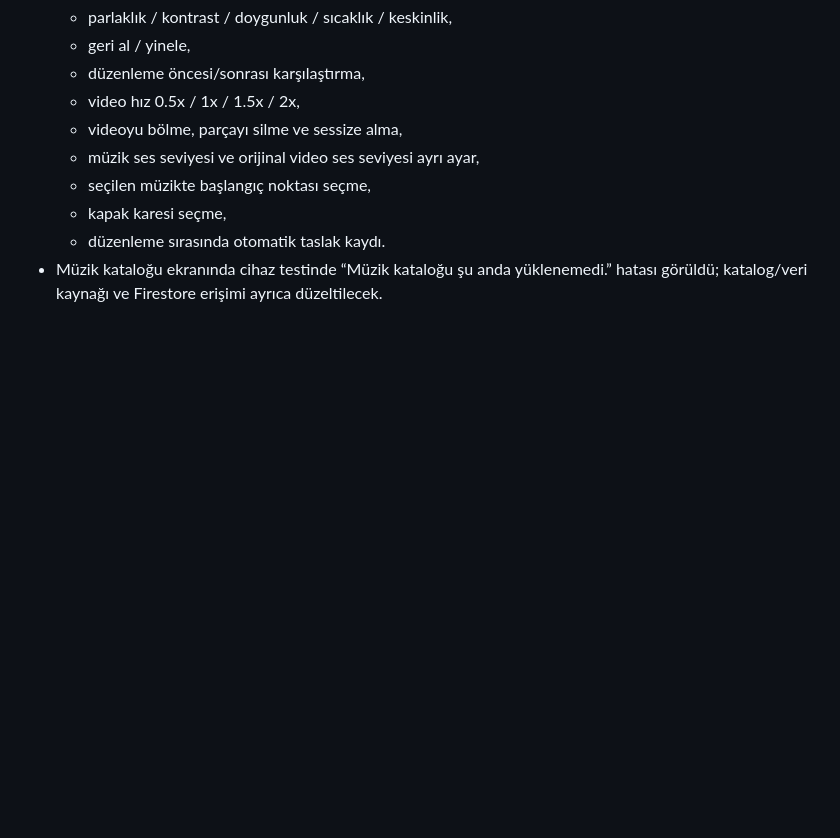
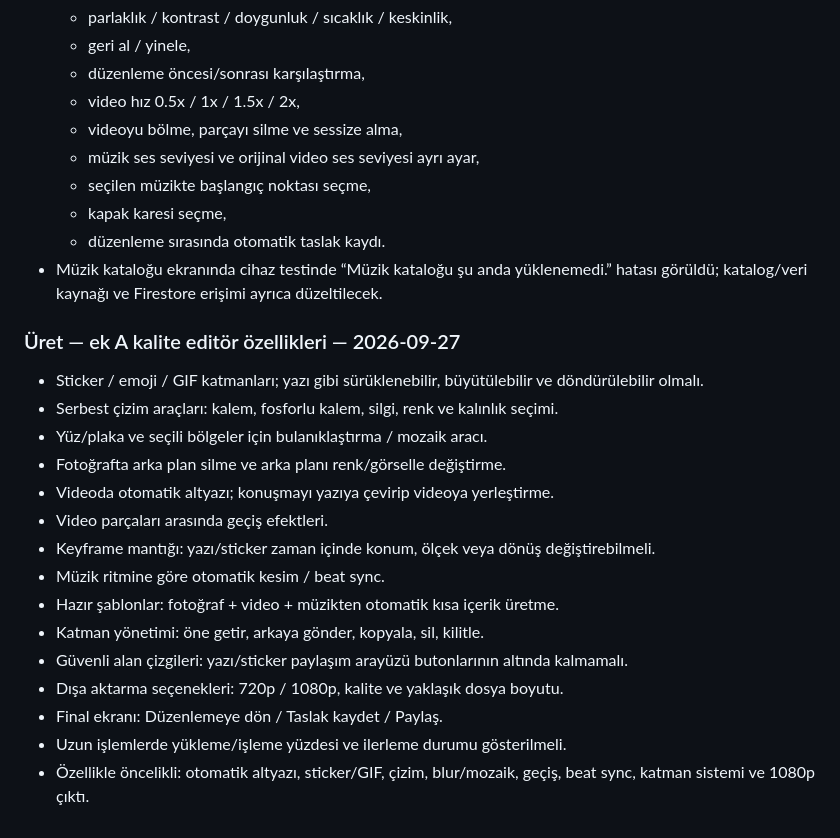
Before and after one commit to Nnentx/Ngelx, a Markdown page: WORK_PACKAGE_TEST_NOTES.md, the part around the change. GitHub-like rendering; blank space fills up the shorter version.

Commit message:
QA notes: add advanced A-grade Create editor feature set

```diff
--- a/WORK_PACKAGE_TEST_NOTES.md
+++ b/WORK_PACKAGE_TEST_NOTES.md
@@ -895,3 +895,21 @@
   - kapak karesi seçme,
   - düzenleme sırasında otomatik taslak kaydı.
 - Müzik kataloğu ekranında cihaz testinde “Müzik kataloğu şu anda yüklenemedi.” hatası görüldü; katalog/veri kaynağı ve Firestore erişimi ayrıca düzeltilecek.
+
+### Üret — ek A kalite editör özellikleri — 2026-09-27
+
+- Sticker / emoji / GIF katmanları; yazı gibi sürüklenebilir, büyütülebilir ve döndürülebilir olmalı.
+- Serbest çizim araçları: kalem, fosforlu kalem, silgi, renk ve kalınlık seçimi.
+- Yüz/plaka ve seçili bölgeler için bulanıklaştırma / mozaik aracı.
+- Fotoğrafta arka plan silme ve arka planı renk/görselle değiştirme.
+- Videoda otomatik altyazı; konuşmayı yazıya çevirip videoya yerleştirme.
+- Video parçaları arasında geçiş efektleri.
+- Keyframe mantığı: yazı/sticker zaman içinde konum, ölçek veya dönüş değiştirebilmeli.
+- Müzik ritmine göre otomatik kesim / beat sync.
+- Hazır şablonlar: fotoğraf + video + müzikten otomatik kısa içerik üretme.
+- Katman yönetimi: öne getir, arkaya gönder, kopyala, sil, kilitle.
+- Güvenli alan çizgileri: yazı/sticker paylaşım arayüzü butonlarının altında kalmamalı.
+- Dışa aktarma seçenekleri: 720p / 1080p, kalite ve yaklaşık dosya boyutu.
+- Final ekranı: Düzenlemeye dön / Taslak kaydet / Paylaş.
+- Uzun işlemlerde yükleme/işleme yüzdesi ve ilerleme durumu gösterilmeli.
+- Özellikle öncelikli: otomatik altyazı, sticker/GIF, çizim, blur/mozaik, geçiş, beat sync, katman sistemi ve 1080p çıktı.
```
